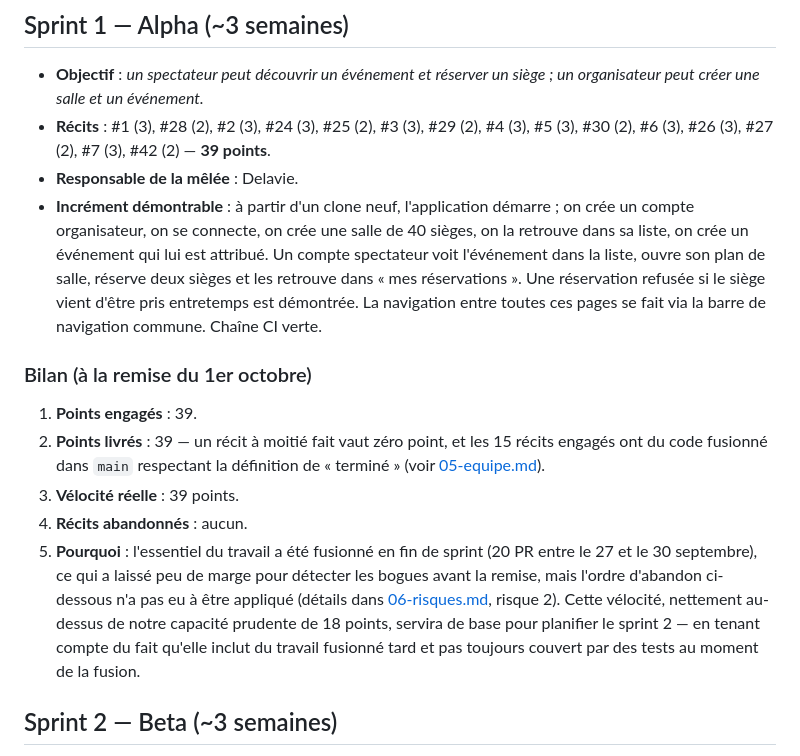
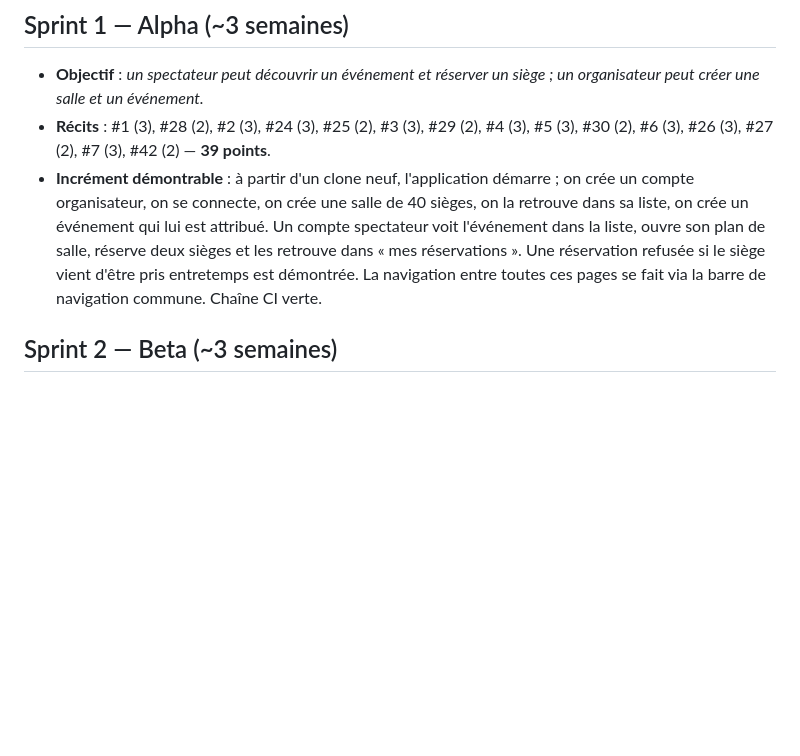
Before and after one commit to Projet-3-DA/Seats-Frontend, a Markdown page: docs/04-sprints.md, the part around the change. GitHub-like rendering; blank space fills up the shorter version.

Commit message:
Revert "docs(sprints): Écrire le bilan du sprint 1"
This reverts commit 8910ba91b1e93f3cf9c01faf906b317dc2a0040d.

```diff
--- a/docs/04-sprints.md
+++ b/docs/04-sprints.md
@@ -5,7 +5,6 @@
 - **Récits** : #1 (3), #28 (2), #2 (3), #24 (3), #25 (2), #3 (3), #29 (2),
   #4 (3), #5 (3), #30 (2), #6 (3), #26 (3), #27 (2), #7 (3), #42 (2) —
   **39 points**.
-- **Responsable de la mêlée** : Delavie.
 - **Incrément démontrable** : à partir d'un clone neuf, l'application
   démarre ; on crée un compte organisateur, on se connecte, on crée une
   salle de 40 sièges, on la retrouve dans sa liste, on crée un événement
@@ -14,24 +13,6 @@
   « mes réservations ». Une réservation refusée si le siège vient d'être
   pris entretemps est démontrée. La navigation entre toutes ces pages se
   fait via la barre de navigation commune. Chaîne CI verte.
-
-### Bilan (à la remise du 1er octobre)
-
-1. **Points engagés** : 39.
-2. **Points livrés** : 39 — un récit à moitié fait vaut zéro point, et les
-   15 récits engagés ont du code fusionné dans `main` respectant la
-   définition de « terminé » (voir [05-equipe.md](05-equipe.md)).
-3. **Vélocité réelle** : 39 points.
-4. **Récits abandonnés** : aucun.
-5. **Pourquoi** : l'essentiel du travail a été fusionné en fin de sprint
-   (20 PR entre le 27 et le 30 septembre), ce qui a laissé peu de marge
-   pour détecter les bogues avant la remise, mais l'ordre d'abandon
-   ci-dessous n'a pas eu à être appliqué (détails dans
-   [06-risques.md](06-risques.md), risque 2). Cette vélocité, nettement
-   au-dessus de notre capacité prudente de 18 points, servira de base pour
-   planifier le sprint 2 — en tenant compte du fait qu'elle inclut du
-   travail fusionné tard et pas toujours couvert par des tests au moment
-   de la fusion.
 
 ## Sprint 2 — Beta (~3 semaines)
 
```
